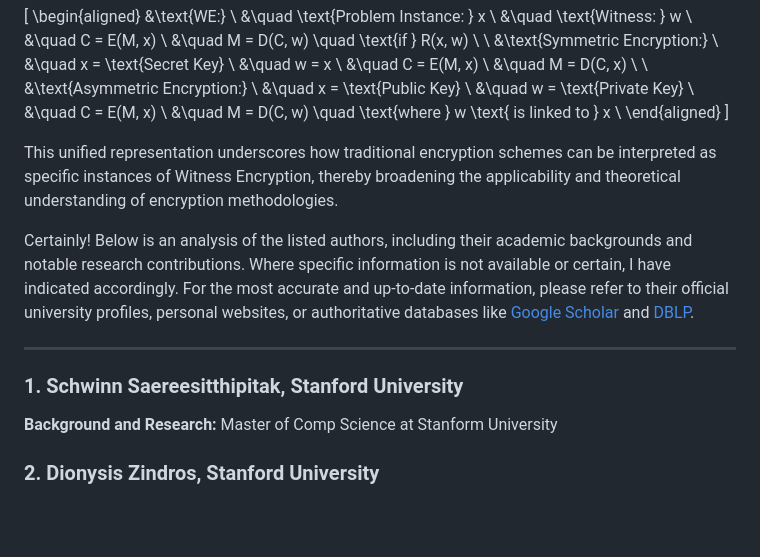
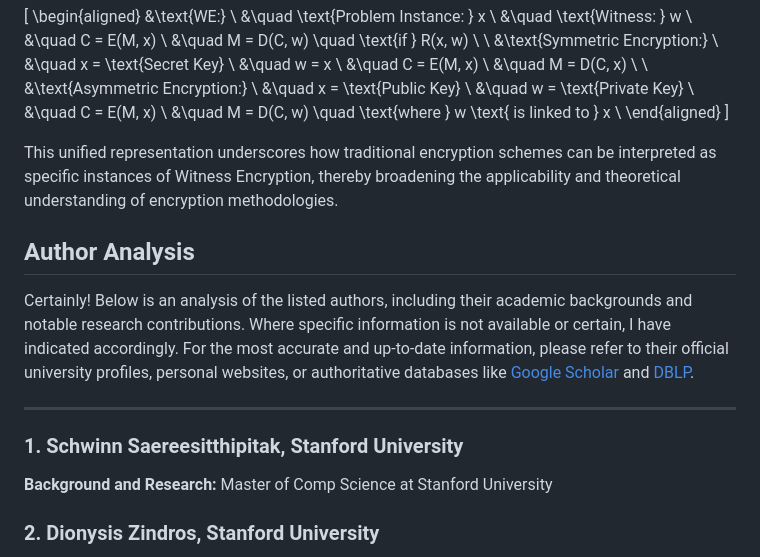
Before and after one commit to Blankeeir/Blockchain-Analyst-2024.7, a Markdown page: WitnessEncryption.md, the part around the change printed below. GitHub-like rendering; blank space fills up the shorter version.

```diff
--- a/WitnessEncryption.md
+++ b/WitnessEncryption.md
@@ -271,6 +307,8 @@ By adopting a symbolic framework, we can express symmetric and asymmetric encryp
 
 This unified representation underscores how traditional encryption schemes can be interpreted as specific instances of Witness Encryption, thereby broadening the applicability and theoretical understanding of encryption methodologies.
 
+## Author Analysis
+
 Certainly! Below is an analysis of the listed authors, including their academic backgrounds and notable research contributions. Where specific information is not available or certain, I have indicated accordingly. For the most accurate and up-to-date information, please refer to their official university profiles, personal websites, or authoritative databases like [Google Scholar](https://scholar.google.com/) and [DBLP](https://dblp.org/).
 
 ---
@@ -278,7 +316,7 @@ Certainly! Below is an analysis of the listed authors, including their academic
 ### 1. **Schwinn Saereesitthipitak, Stanford University**
 
 **Background and Research:**
-Master of Comp Science at Stanform University
+Master of Comp Science at Stanford University
 
 ### 2. **Dionysis Zindros, Stanford University**
 
```
Also changed, not shown: other parts of WitnessEncryption.md (+37 -3 lines).
